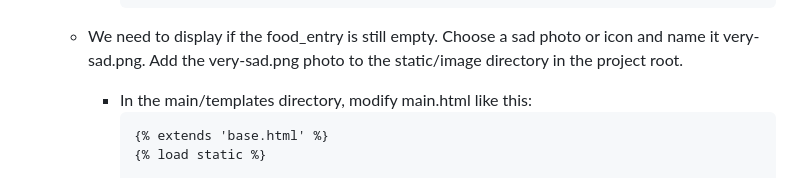
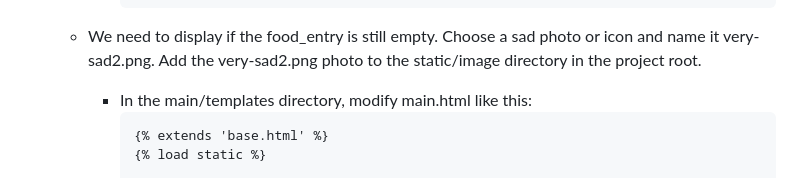
Before and after one commit to skibidiyo/shop, a Markdown page: README.md, the part around the change. Rendered like a GitHub page.

Commit message:
assignment 5 done

````diff
--- a/README.md
+++ b/README.md
@@ -1051,7 +1051,7 @@ Use Cases:
             </div>
             ```
 
-    - We need to display if the food_entry is still empty. Choose a sad photo or icon and name it very-sad.png. Add the very-sad.png photo to the static/image directory in the project root.
+    - We need to display if the food_entry is still empty. Choose a sad photo or icon and name it very-sad2.png. Add the very-sad2.png photo to the static/image directory in the project root.
         - In the main/templates directory, modify main.html like this:
             ```
             {% extends 'base.html' %}
````
